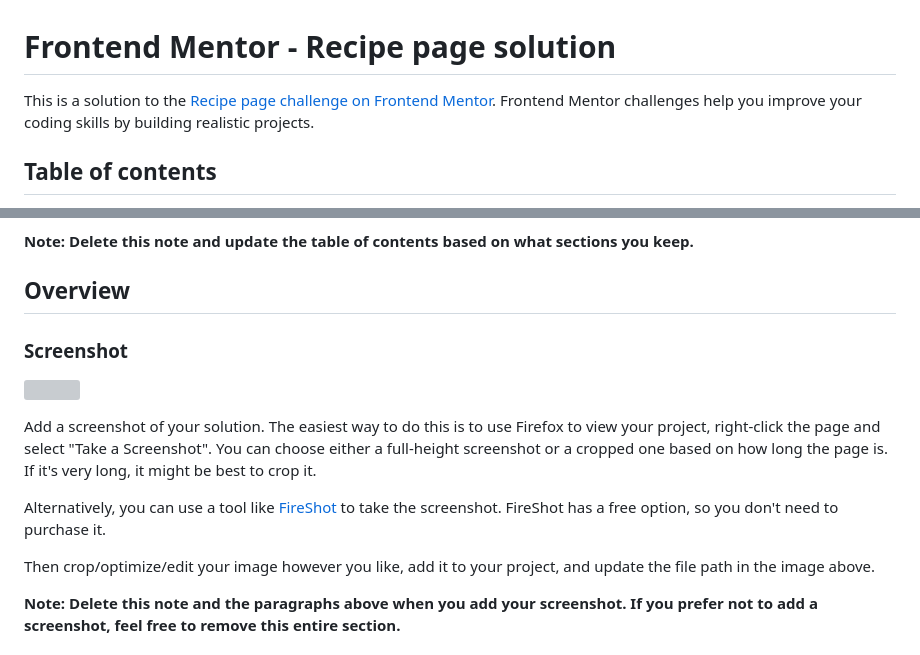
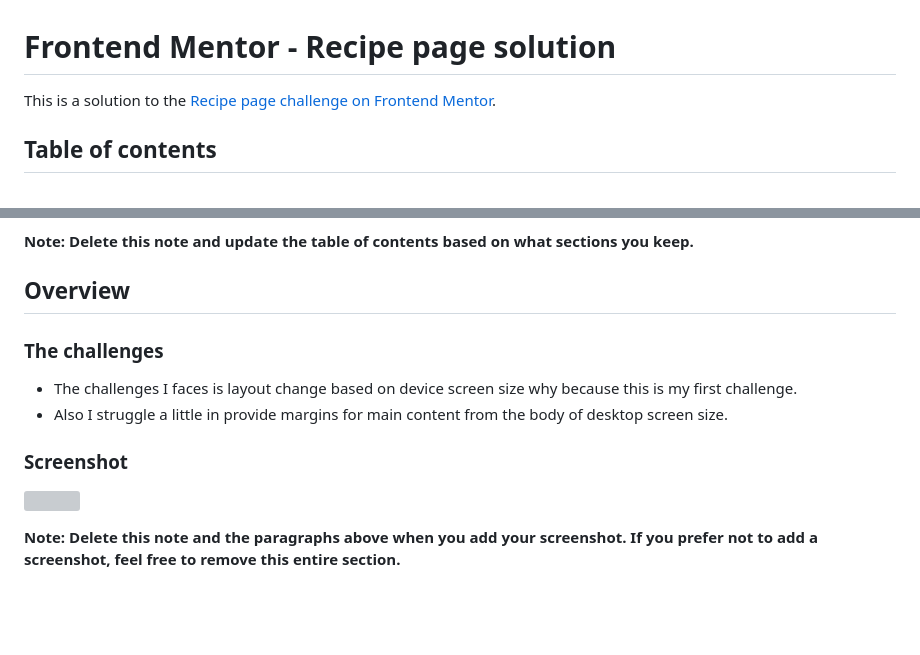
Before and after one commit to shanthini01/ShanthiniDV-Frontend-Mentors, a Markdown page: README-template.md, 2 parts joined by grey strips. Drawn GitHub-style; blank space fills up the shorter version; grey boxes are pictures that could not be loaded.

```diff
--- a/README-template.md
+++ b/README-template.md
@@ -1,6 +1,6 @@
 # Frontend Mentor - Recipe page solution
 
-This is a solution to the [Recipe page challenge on Frontend Mentor](https://www.frontendmentor.io/challenges/recipe-page-KiTsR8QQKm). Frontend Mentor challenges help you improve your coding skills by building realistic projects.
+This is a solution to the [Recipe page challenge on Frontend Mentor](https://www.frontendmentor.io/challenges/recipe-page-KiTsR8QQKm).
 
 ## Table of contents
 
@@ -20,15 +20,14 @@ This is a solution to the [Recipe page challenge on Frontend Mentor](https://www
 
 ## Overview
 
+### The challenges
+  - The challenges I faces is layout change based on device screen size why because this is my first challenge.
+  - Also I struggle a little in provide margins for main content from the body of desktop screen size.
+
 ### Screenshot
 
 ![](./screenshot.jpg)
 
-Add a screenshot of your solution. The easiest way to do this is to use Firefox to view your project, right-click the page and select "Take a Screenshot". You can choose either a full-height screenshot or a cropped one based on how long the page is. If it's very long, it might be best to crop it.
-
-Alternatively, you can use a tool like [FireShot](https://getfireshot.com/) to take the screenshot. FireShot has a free option, so you don't need to purchase it.
-
-Then crop/optimize/edit your image however you like, add it to your project, and update the file path in the image above.
 
 **Note: Delete this note and the paragraphs above when you add your screenshot. If you prefer not to add a screenshot, feel free to remove this entire section.**
 
```
